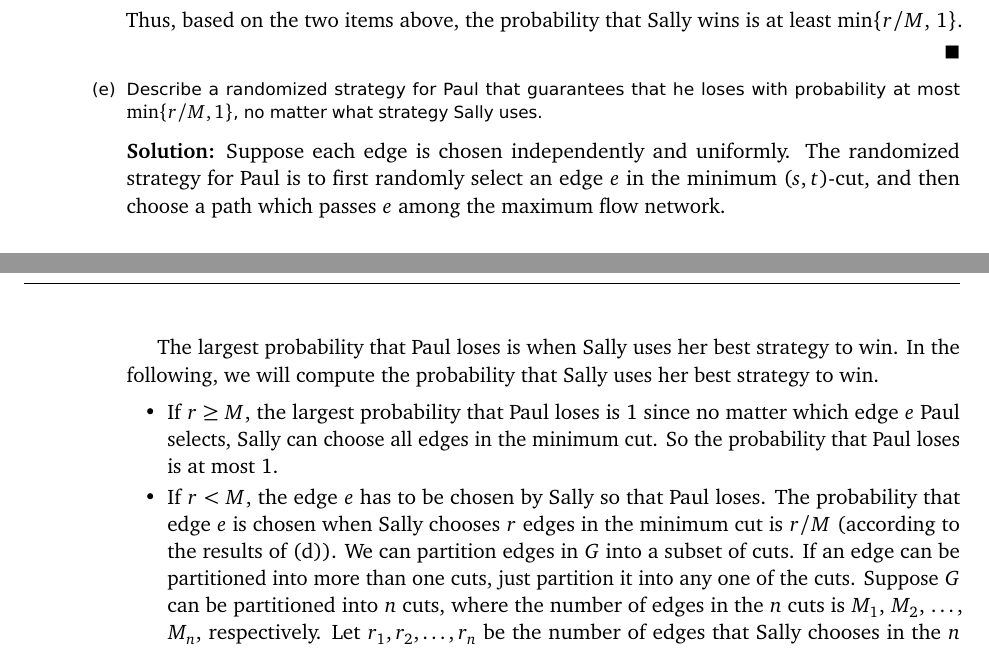
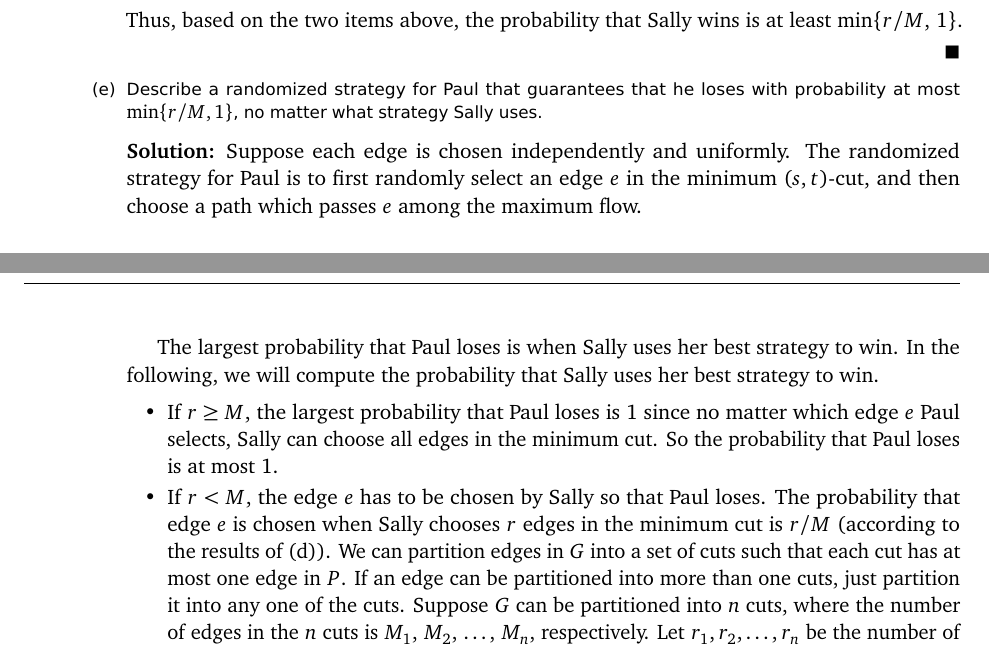
Before and after one commit to iveney/cs573, a LaTeX problem sheet (hw5/hw5sol.tex): two parts of pages 5 and 6 of 6, joined at a grey line, cut so that both start at the same text. Compiled offline with pdfLaTeX.

Commit message:
Term finished...

```diff
--- a/hw5/hw5sol.tex
+++ b/hw5/hw5sol.tex
@@ -409,7 +409,7 @@ $\min$\{$r/M$, 1\}.
 Suppose each edge is chosen independently and uniformly. The randomized
 strategy for Paul is to first randomly select an edge $e$ in the
 minimum ($s, t$)-cut, and then choose a path which passes $e$ among the maximum
-flow network.
+flow.
 
 The largest probability that Paul loses is when Sally uses her best strategy to
 win. In the following, we will compute the probability that Sally uses her best
@@ -422,7 +422,8 @@ strategy to win.
 \item If $r < M$, the edge $e$ has to be chosen by Sally so that Paul loses.
   The probability that edge $e$ is chosen when Sally chooses $r$ edges in the
   minimum cut is $r/M$ (according to the results of (d)). We can partition
-  edges in $G$ into a subset of cuts. If an edge can be partitioned into more
+  edges in $G$ into a set of cuts such that each cut has at most one edge in
+  $P$. If an edge can be partitioned into more
   than one cuts, just partition it into any one of the cuts. Suppose $G$ can be
   partitioned into $n$ cuts, where the number of edges in the $n$ cuts is
   $M_1$, $M_2$, $\dots$, $M_n$, respectively. Let $r_1, r_2, \dots, r_n$ be the
```
Also changed, not shown: 2008midterm2.pdf (added), 24-maxflowext.pdf (added), 26-simplex.pdf (added), hw1/hw1sol-official.pdf (added), hw2/hw2.pdf (added), hw5/hw5sol-official.pdf (added), hw5/hw5sol.pdf, hw6.pdf (added), 2 other files.
